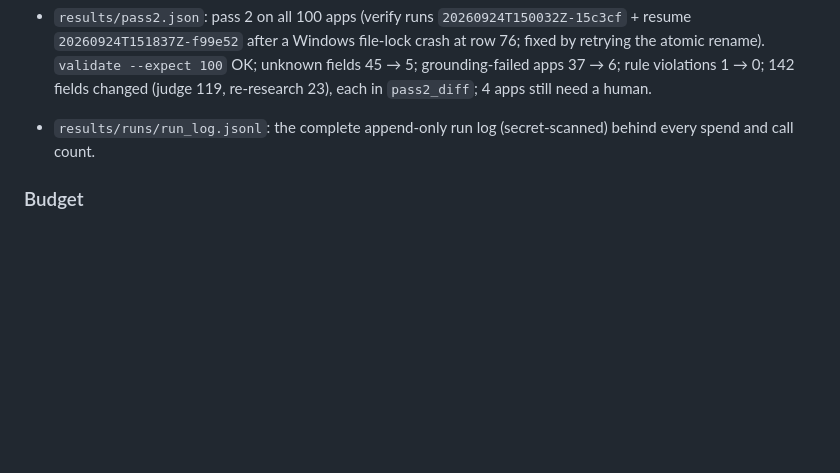
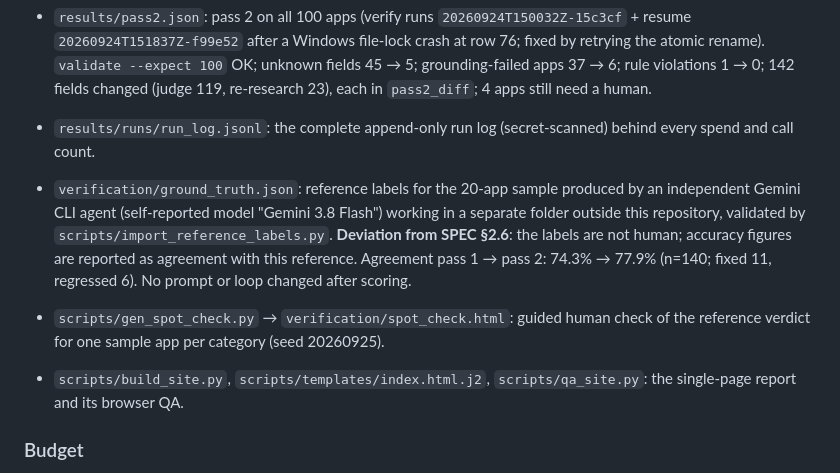
Before and after one commit to jegadeesh17/ToolkitBuildabilityResearch, a Markdown page: docs/CHANGELOG.md, the part around the change. Drawn GitHub-style; blank space fills up the shorter version.

```diff
--- a/docs/CHANGELOG.md
+++ b/docs/CHANGELOG.md
@@ -23,6 +23,10 @@ The format follows [Keep a Changelog](https://keepachangelog.com/en/1.1.0/).
 - `results/pass2.json`: pass 2 on all 100 apps (verify runs `20260924T150032Z-15c3cf` + resume `20260924T151837Z-f99e52` after a Windows file-lock crash at row 76; fixed by retrying the atomic rename). `validate --expect 100` OK; unknown fields 45 → 5; grounding-failed apps 37 → 6; rule violations 1 → 0; 142 fields changed (judge 119, re-research 23), each in `pass2_diff`; 4 apps still need a human.
 - `results/runs/run_log.jsonl`: the complete append-only run log (secret-scanned) behind every spend and call count.
 
+- `verification/ground_truth.json`: reference labels for the 20-app sample produced by an independent Gemini CLI agent (self-reported model "Gemini 3.8 Flash") working in a separate folder outside this repository, validated by `scripts/import_reference_labels.py`. **Deviation from SPEC §2.6**: the labels are not human; accuracy figures are reported as agreement with this reference. Agreement pass 1 → pass 2: 74.3% → 77.9% (n=140; fixed 11, regressed 6). No prompt or loop changed after scoring.
+- `scripts/gen_spot_check.py` → `verification/spot_check.html`: guided human check of the reference verdict for one sample app per category (seed 20260925).
+- `scripts/build_site.py`, `scripts/templates/index.html.j2`, `scripts/qa_site.py`: the single-page report and its browser QA.
+
 ### Budget
 - Pass 2 cost more than estimated (the judge, called on most apps, was ~$0.03 per call). With the owner's explicit approval, `BUDGET_CAP_USD` was raised from $4.00 to $4.50 for the pass-2 resume only. Cumulative spend $4.38 (run log), so the milestone-2 target of ≤ $4 was missed by $0.38. The OpenRouter key's own $5 limit stayed in place.
 
```
Also changed, not shown: README.md (+2 -2 lines), docs/SPEC.md (+1 -0 lines).
